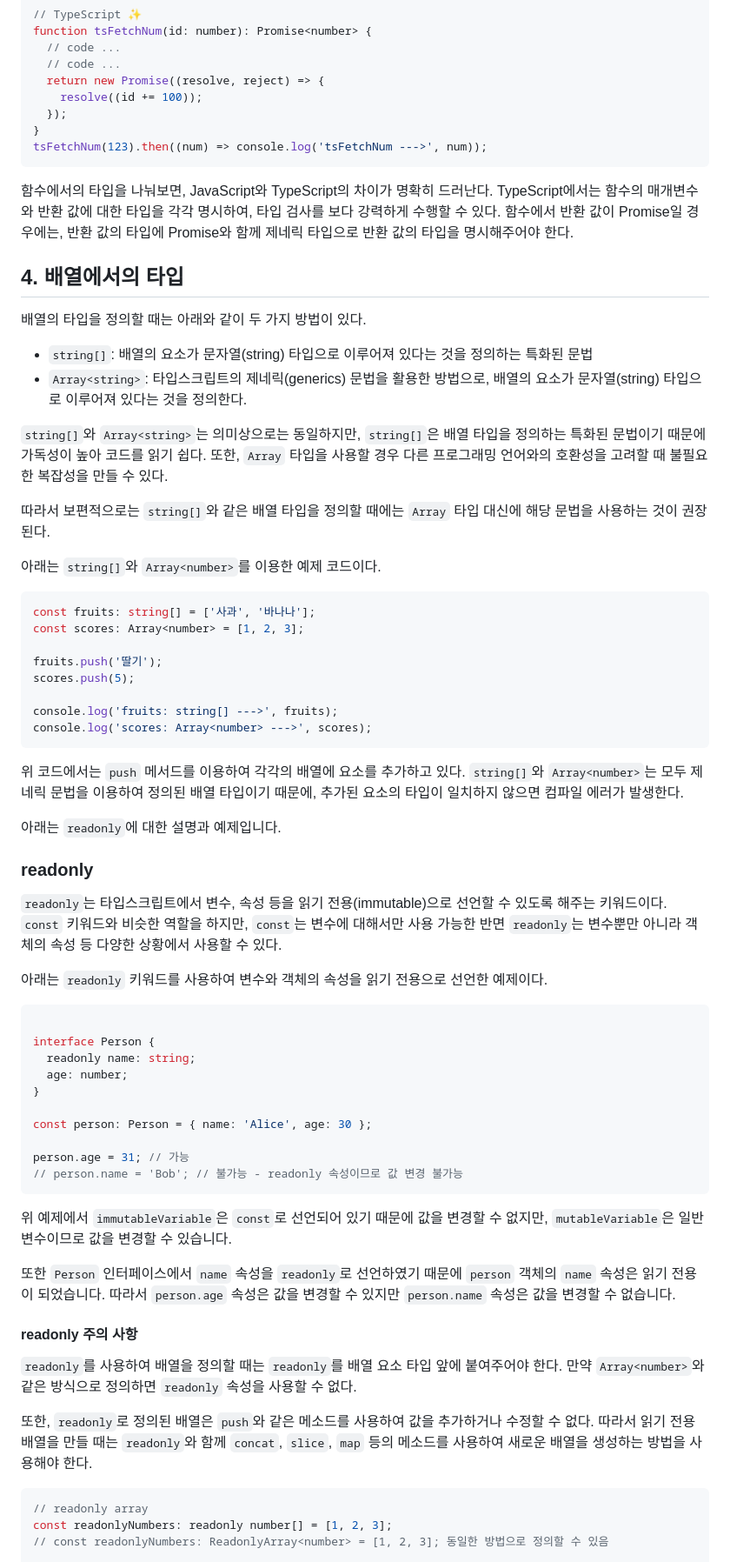
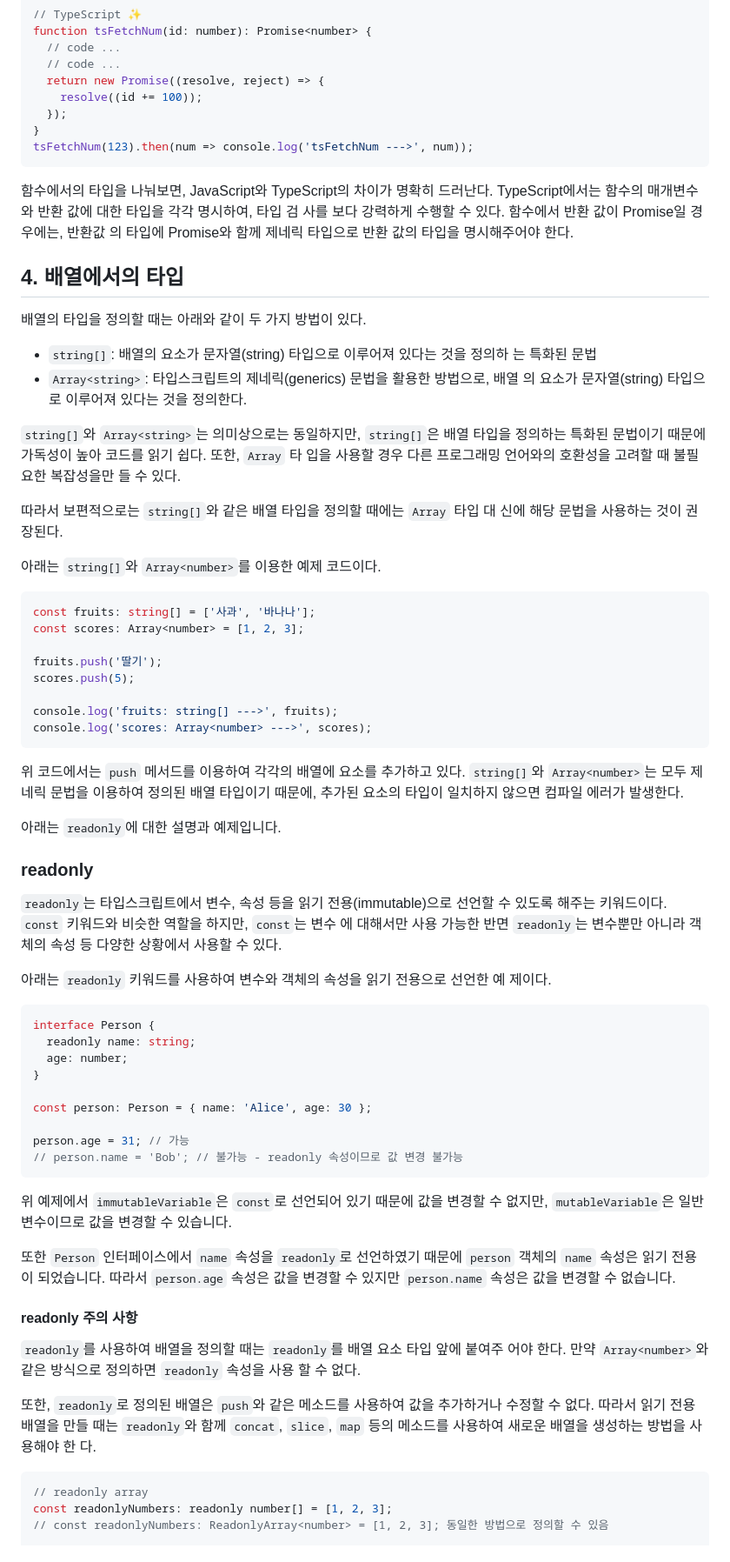
Before and after one commit to dev-language/TypeScript_prac, a Markdown page: docs/02. 타입.md, the part around one of its changes. Shown at 87% size. Rendered like a GitHub page.

````diff
--- a/docs/02. 타입.md
+++ b/docs/02. 타입.md
@@ -167,23 +174,30 @@ function tsFetchNum(id: number): Promise<number> {
     resolve((id += 100));
   });
 }
-tsFetchNum(123).then((num) => console.log('tsFetchNum --->', num));
+tsFetchNum(123).then(num => console.log('tsFetchNum --->', num));
 ```
 
-함수에서의 타입을 나눠보면, JavaScript와 TypeScript의 차이가 명확히 드러난다. TypeScript에서는 함수의 매개변수와 반환 값에 대한 타입을 각각 명시하여, 타입 검사를 보다 강력하게 수행할 수 있다. 함수에서 반환 값이 Promise일 경우에는, 반환 값의 타입에 Promise와 함께 제네릭 타입으로 반환 값의 타입을 명시해주어야 한다.
-
+함수에서의 타입을 나눠보면, JavaScript와 TypeScript의 차이가 명확히 드러난다.
+TypeScript에서는 함수의 매개변수와 반환 값에 대한 타입을 각각 명시하여, 타입 검
+사를 보다 강력하게 수행할 수 있다. 함수에서 반환 값이 Promise일 경우에는, 반환값
+의 타입에 Promise와 함께 제네릭 타입으로 반환 값의 타입을 명시해주어야 한다.
 
 ## 4. 배열에서의 타입
 
 배열의 타입을 정의할 때는 아래와 같이 두 가지 방법이 있다.
 
-- `string[]`: 배열의 요소가 문자열(string) 타입으로 이루어져 있다는 것을 정의하는 특화된 문법
-- `Array<string>`: 타입스크립트의 제네릭(generics) 문법을 활용한 방법으로, 배열의 요소가 문자열(string) 타입으로 이루어져 있다는 것을 정의한다.
+- `string[]`: 배열의 요소가 문자열(string) 타입으로 이루어져 있다는 것을 정의하
+  는 특화된 문법
+- `Array<string>`: 타입스크립트의 제네릭(generics) 문법을 활용한 방법으로, 배열
+  의 요소가 문자열(string) 타입으로 이루어져 있다는 것을 정의한다.
 
-`string[]`와 `Array<string>`는 의미상으로는 동일하지만, `string[]`은 배열 타입을 정의하는 특화된 문법이기 때문에 가독성이 높아 코드를 읽기 쉽다. 또한, `Array` 타입을 사용할 경우 다른 프로그래밍 언어와의 호환성을 고려할 때 불필요한 복잡성을 만들 수 있다.
+`string[]`와 `Array<string>`는 의미상으로는 동일하지만, `string[]`은 배열 타입을
+정의하는 특화된 문법이기 때문에 가독성이 높아 코드를 읽기 쉽다. 또한, `Array` 타
+입을 사용할 경우 다른 프로그래밍 언어와의 호환성을 고려할 때 불필요한 복잡성을만
+들 수 있다.
 
-따라서 보편적으로는 `string[]`와 같은 배열 타입을 정의할 때에는 `Array` 타입 대신에 해당 문법을 사용하는 것이 권장된다.
-
+따라서 보편적으로는 `string[]`와 같은 배열 타입을 정의할 때에는 `Array` 타입 대
+신에 해당 문법을 사용하는 것이 권장된다.
 
 아래는 `string[]`와 `Array<number>`를 이용한 예제 코드이다.
 
@@ -198,18 +212,23 @@ console.log('fruits: string[] --->', fruits);
 console.log('scores: Array<number> --->', scores);
 ```
 
-위 코드에서는 `push` 메서드를 이용하여 각각의 배열에 요소를 추가하고 있다. `string[]`와 `Array<number>`는 모두 제네릭 문법을 이용하여 정의된 배열 타입이기 때문에, 추가된 요소의 타입이 일치하지 않으면 컴파일 에러가 발생한다.
+위 코드에서는 `push` 메서드를 이용하여 각각의 배열에 요소를 추가하고 있다.
+`string[]`와 `Array<number>`는 모두 제네릭 문법을 이용하여 정의된 배열 타입이기
+때문에, 추가된 요소의 타입이 일치하지 않으면 컴파일 에러가 발생한다.
 
 아래는 `readonly`에 대한 설명과 예제입니다.
 
 ### readonly
 
-`readonly`는 타입스크립트에서 변수, 속성 등을 읽기 전용(immutable)으로 선언할 수 있도록 해주는 키워드이다. `const` 키워드와 비슷한 역할을 하지만, `const`는 변수에 대해서만 사용 가능한 반면 `readonly`는 변수뿐만 아니라 객체의 속성 등 다양한 상황에서 사용할 수 있다.
+`readonly`는 타입스크립트에서 변수, 속성 등을 읽기 전용(immutable)으로 선언할 수
+있도록 해주는 키워드이다. `const` 키워드와 비슷한 역할을 하지만, `const`는 변수
+에 대해서만 사용 가능한 반면 `readonly`는 변수뿐만 아니라 객체의 속성 등 다양한
+상황에서 사용할 수 있다.
 
-아래는 `readonly` 키워드를 사용하여 변수와 객체의 속성을 읽기 전용으로 선언한 예제이다.
+아래는 `readonly` 키워드를 사용하여 변수와 객체의 속성을 읽기 전용으로 선언한 예
+제이다.
 
 ```typescript
-
 interface Person {
   readonly name: string;
   age: number;
@@ -221,14 +240,23 @@ person.age = 31; // 가능
 // person.name = 'Bob'; // 불가능 - readonly 속성이므로 값 변경 불가능
 ```
 
-위 예제에서 `immutableVariable`은 `const`로 선언되어 있기 때문에 값을 변경할 수 없지만, `mutableVariable`은 일반 변수이므로 값을 변경할 수 있습니다.
+위 예제에서 `immutableVariable`은 `const`로 선언되어 있기 때문에 값을 변경할 수
+없지만, `mutableVariable`은 일반 변수이므로 값을 변경할 수 있습니다.
 
-또한 `Person` 인터페이스에서 `name` 속성을 `readonly`로 선언하였기 때문에 `person` 객체의 `name` 속성은 읽기 전용이 되었습니다. 따라서 `person.age` 속성은 값을 변경할 수 있지만 `person.name` 속성은 값을 변경할 수 없습니다.
+또한 `Person` 인터페이스에서 `name` 속성을 `readonly`로 선언하였기 때문에
+`person` 객체의 `name` 속성은 읽기 전용이 되었습니다. 따라서 `person.age` 속성은
+값을 변경할 수 있지만 `person.name` 속성은 값을 변경할 수 없습니다.
 
 #### readonly 주의 사항
-`readonly`를 사용하여 배열을 정의할 때는 `readonly`를 배열 요소 타입 앞에 붙여주어야 한다. 만약 `Array<number>`와 같은 방식으로 정의하면 `readonly` 속성을 사용할 수 없다.
 
-또한, `readonly`로 정의된 배열은 `push`와 같은 메소드를 사용하여 값을 추가하거나 수정할 수 없다. 따라서 읽기 전용 배열을 만들 때는 `readonly`와 함께 `concat`, `slice`, `map` 등의 메소드를 사용하여 새로운 배열을 생성하는 방법을 사용해야 한다.
+`readonly`를 사용하여 배열을 정의할 때는 `readonly`를 배열 요소 타입 앞에 붙여주
+어야 한다. 만약 `Array<number>`와 같은 방식으로 정의하면 `readonly` 속성을 사용
+할 수 없다.
+
+또한, `readonly`로 정의된 배열은 `push`와 같은 메소드를 사용하여 값을 추가하거나
+수정할 수 없다. 따라서 읽기 전용 배열을 만들 때는 `readonly`와 함께 `concat`,
+`slice`, `map` 등의 메소드를 사용하여 새로운 배열을 생성하는 방법을 사용해야 한
+다.
 
 ```ts
 // readonly array
````
Also changed, not shown: other parts of docs/02. 타입.md (+71 -36 lines), docs/01. 타입스크립트란?.md (+2 -2 lines).
